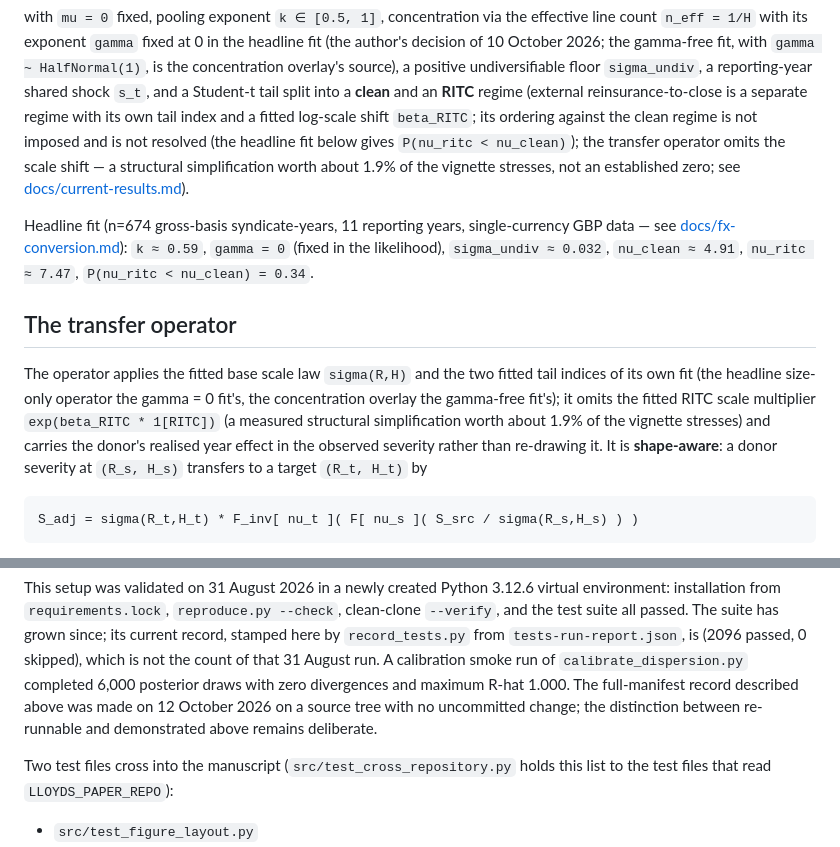
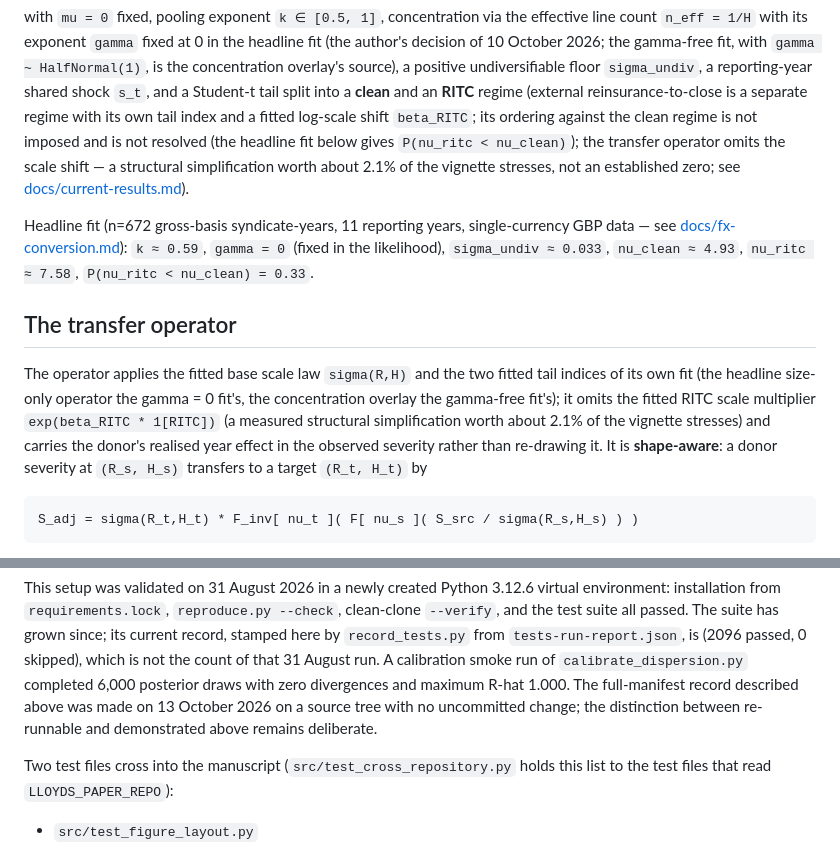
Before and after one commit to colinpriest/lloyds-exposure-composition-analysis, a Markdown page: README.md, 2 parts joined by grey strips. Drawn GitHub-style.

Commit message:
Stamp the README's headline fit from the regenerated outputs
record_tests.py --stamp on the outputs committed at e627b77: n 672, k 0.59, sigma_undiv 0.033, nu_clean 4.93,
nu_ritc 7.58, P(nu_ritc < nu_clean) 0.33; the omitted RITC scale shift is worth about 2.1% of the vignette stresses
(1.9% at de0e840); the full-manifest date is the regeneration's. The test-count line is restamped after the
recorded pass.

Co-Authored-By: Claude Opus 5.5 <noreply@anthropic.com>

```diff
--- a/README.md
+++ b/README.md
@@ -60,20 +60,20 @@ source), a positive undiversifiable floor `sigma_undiv`, a reporting-year shared
 reinsurance-to-close is a separate regime with its own tail index and a fitted log-scale
 shift `beta_RITC`; its ordering against the clean regime is not imposed and is not
 resolved (the headline fit below gives `P(nu_ritc < nu_clean)`); the transfer operator omits the
-scale shift — a structural simplification worth about 1.9% of the vignette stresses,
+scale shift — a structural simplification worth about 2.1% of the vignette stresses,
 not an established zero; see
 [docs/current-results.md](docs/current-results.md)).
 
-Headline fit (n=674 gross-basis syndicate-years, 11 reporting years, single-currency GBP
+Headline fit (n=672 gross-basis syndicate-years, 11 reporting years, single-currency GBP
 data — see [docs/fx-conversion.md](docs/fx-conversion.md)): `k ≈ 0.59`, `gamma = 0` (fixed in the likelihood),
-`sigma_undiv ≈ 0.032`, `nu_clean ≈ 4.91`, `nu_ritc ≈ 7.47`, `P(nu_ritc < nu_clean) = 0.34`.
+`sigma_undiv ≈ 0.033`, `nu_clean ≈ 4.93`, `nu_ritc ≈ 7.58`, `P(nu_ritc < nu_clean) = 0.33`.
 
 ## The transfer operator
 
 The operator applies the fitted base scale law `sigma(R,H)` and the two fitted tail
 indices of its own fit (the headline size-only operator the gamma = 0 fit's, the concentration overlay
 the gamma-free fit's); it omits the fitted RITC scale multiplier `exp(beta_RITC * 1[RITC])` (a measured
-structural simplification worth about 1.9% of the vignette stresses) and carries the donor's realised year effect in the
+structural simplification worth about 2.1% of the vignette stresses) and carries the donor's realised year effect in the
 observed severity rather than re-drawing it. It is **shape-aware**: a donor severity at
 `(R_s, H_s)` transfers to a target `(R_t, H_t)` by
 
@@ -266,7 +266,7 @@ record, stamped here by `record_tests.py` from `tests-run-report.json`, is
 (2096 passed, 0 skipped), which is not the count of that 31 August run. A calibration smoke
 run of `calibrate_dispersion.py` completed 6,000 posterior draws with zero divergences
 and maximum R-hat 1.000. The full-manifest record described above was made on
-12 October 2026 on a source tree with no uncommitted change; the distinction between re-runnable and
+13 October 2026 on a source tree with no uncommitted change; the distinction between re-runnable and
 demonstrated above remains deliberate.
 
 Two test files cross into the manuscript (`src/test_cross_repository.py` holds this list to the
```
